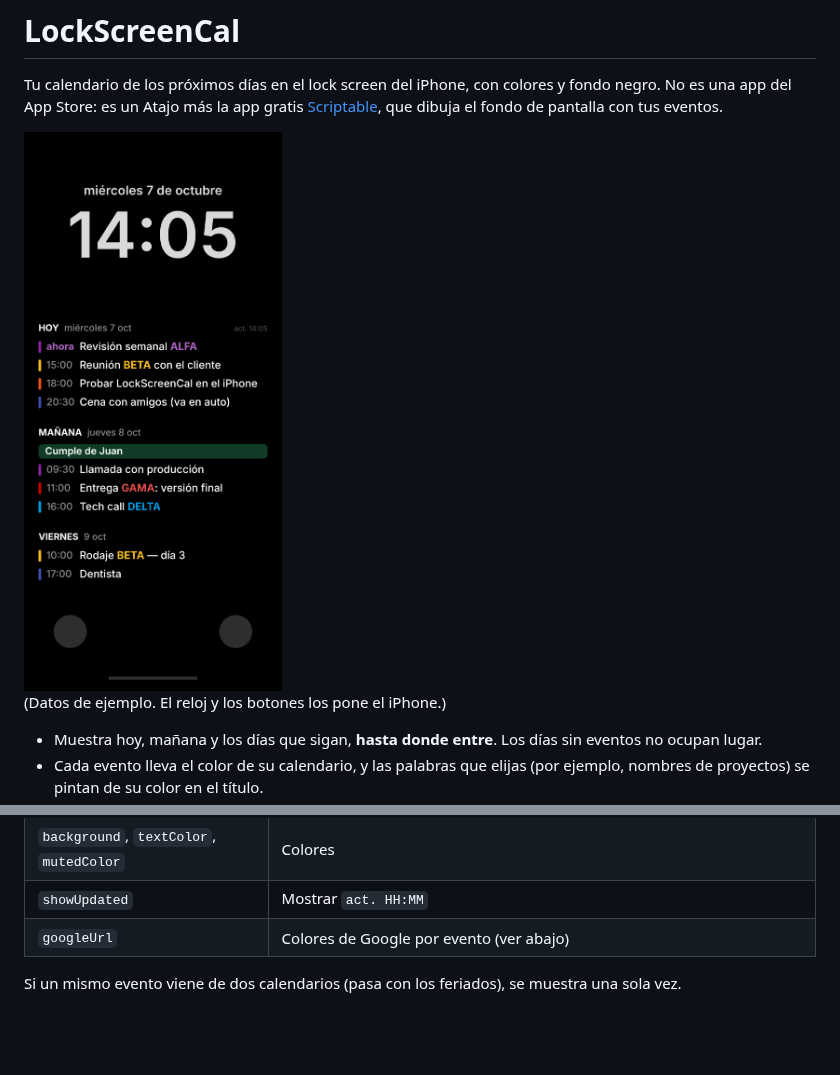
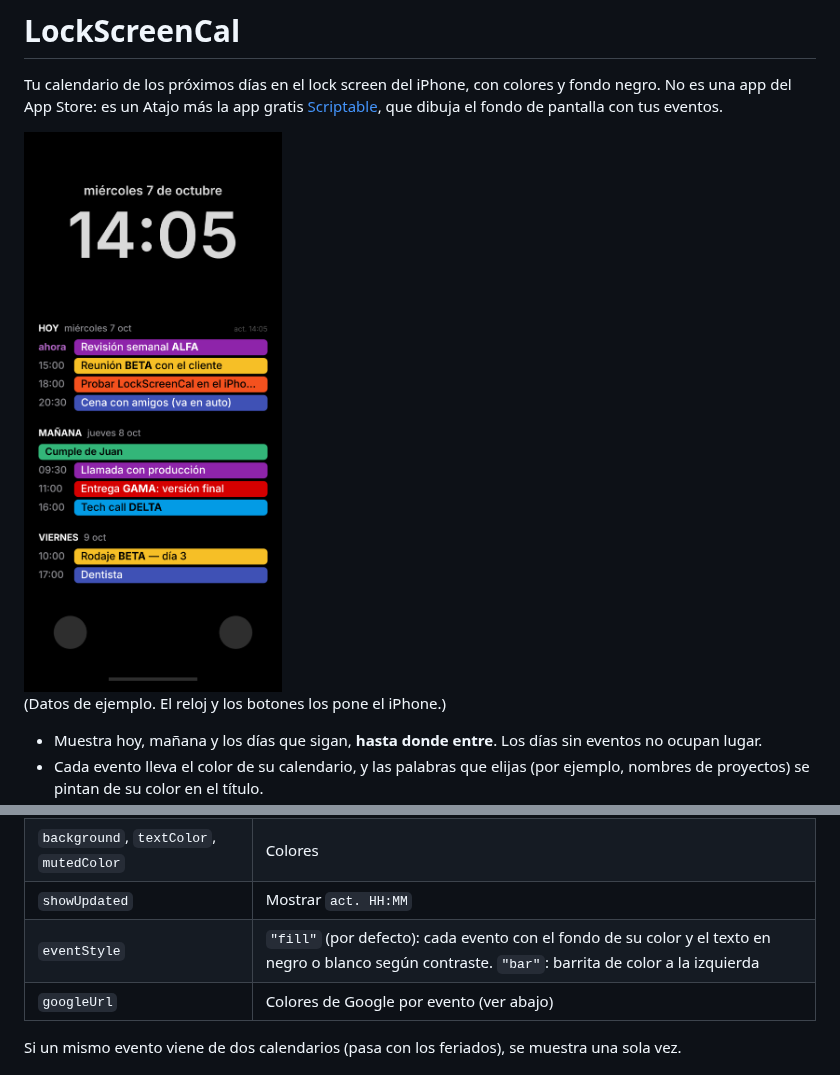
Before and after one commit to legandrop/LGA_LockScreenCal, a Markdown page: README.md, 2 parts joined by grey strips. Rendered like a GitHub page; pictures changed too: docs/preview.png; blank space fills up the shorter version.

Commit message:
Eventos con el fondo pintado de su color
Cada evento se dibuja como una caja de su color, con el texto en negro o
blanco segun el contraste. La barrita de antes queda como eventStyle: bar.

```diff
--- a/README.md
+++ b/README.md
@@ -75,6 +75,7 @@ const MI_CONFIG = {
 | `topPercent` / `bottomPercent` | Espacio libre arriba (reloj, widgets) y abajo (linterna, cámara), en % del alto. Por defecto 33 y 13 |
 | `background`, `textColor`, `mutedColor` | Colores |
 | `showUpdated` | Mostrar `act. HH:MM` |
+| `eventStyle` | `"fill"` (por defecto): cada evento con el fondo de su color y el texto en negro o blanco según contraste. `"bar"`: barrita de color a la izquierda |
 | `googleUrl` | Colores de Google por evento (ver abajo) |
 
 Si un mismo evento viene de dos calendarios (pasa con los feriados), se muestra una sola vez.
```
Also changed, not shown: docs/Bitacora.md (+6 -0 lines), 1 other file.
